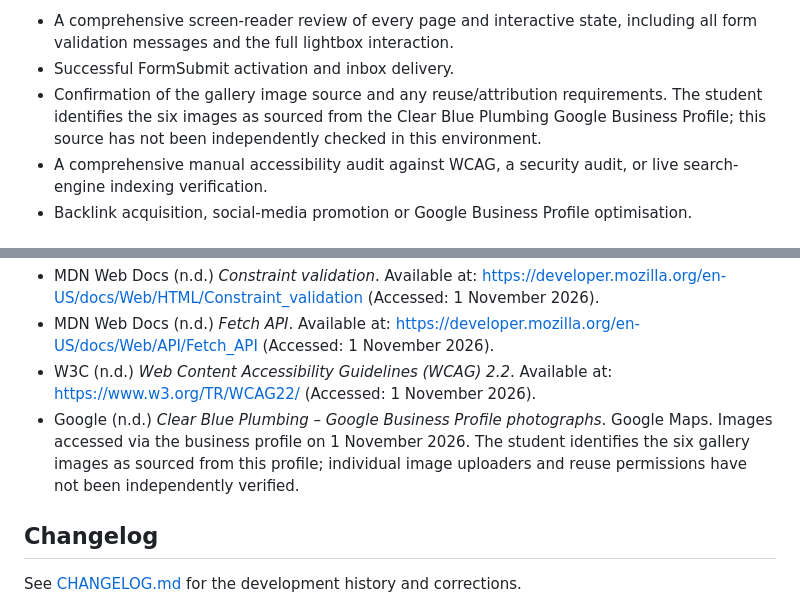
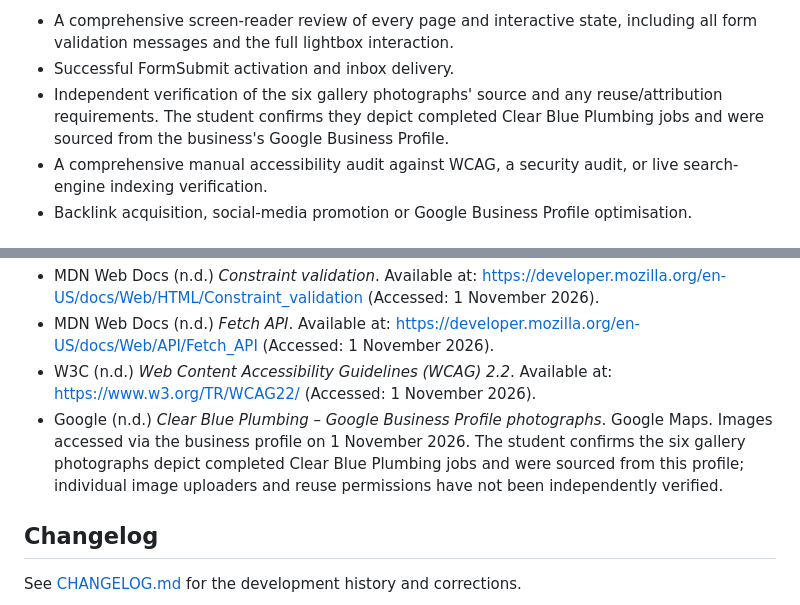
Before and after one commit to Duncan-Loza/Web-Dev-, a Markdown page: README.md, 2 parts joined by grey strips. Rendered like a GitHub page.

```diff
--- a/README.md
+++ b/README.md
@@ -73,7 +73,7 @@ The Contact and Service Areas pages embed Google Maps centred on the business pi
 Source-level checks have been made against repository files. The student has also reported browser testing of all seven deployed pages, navigation, Services search/filter and JSON fallback, gallery lightbox controls, both forms' validation, responsive layouts, and Chrome/Firefox. The student has now completed keyboard-only testing and reports that keyboard navigation and the tested interactive controls work as expected. The student has also tested the website using Windows Narrator and reports that the screen reader worked as expected during the test. On 1 November 2026, the student ran Google Chrome Lighthouse on the Home page and saved the desktop and mobile score screenshots in the repository root. The reported desktop scores were Performance 98, Accessibility 100, Best Practices 100 and SEO 100; the reported mobile scores were Performance 99, Accessibility 100, Best Practices 100 and SEO 100. The screenshots are linked below. These are student-reported test results; Lighthouse scores can vary between runs and automated accessibility checks do not establish full WCAG conformance. No independent browser recording or test report is included in the repository. The following are **not claimed as completed**:
 - A comprehensive screen-reader review of every page and interactive state, including all form validation messages and the full lightbox interaction.
 - Successful FormSubmit activation and inbox delivery.
-- Confirmation of the gallery image source and any reuse/attribution requirements. The student identifies the six images as sourced from the Clear Blue Plumbing Google Business Profile; this source has not been independently checked in this environment.
+- Independent verification of the six gallery photographs' source and any reuse/attribution requirements. The student confirms they depict completed Clear Blue Plumbing jobs and were sourced from the business's Google Business Profile.
 - A comprehensive manual accessibility audit against WCAG, a security audit, or live search-engine indexing verification.
 - Backlink acquisition, social-media promotion or Google Business Profile optimisation.
 
@@ -101,7 +101,7 @@ Before submission, test the deployed site on desktop and mobile, submit test for
 - MDN Web Docs (n.d.) *Constraint validation*. Available at: https://developer.mozilla.org/en-US/docs/Web/HTML/Constraint_validation (Accessed: 1 November 2026).
 - MDN Web Docs (n.d.) *Fetch API*. Available at: https://developer.mozilla.org/en-US/docs/Web/API/Fetch_API (Accessed: 1 November 2026).
 - W3C (n.d.) *Web Content Accessibility Guidelines (WCAG) 2.2*. Available at: https://www.w3.org/TR/WCAG22/ (Accessed: 1 November 2026).
-- Google (n.d.) *Clear Blue Plumbing – Google Business Profile photographs*. Google Maps. Images accessed via the business profile on 1 November 2026. The student identifies the six gallery images as sourced from this profile; individual image uploaders and reuse permissions have not been independently verified.
+- Google (n.d.) *Clear Blue Plumbing – Google Business Profile photographs*. Google Maps. Images accessed via the business profile on 1 November 2026. The student confirms the six gallery photographs depict completed Clear Blue Plumbing jobs and were sourced from this profile; individual image uploaders and reuse permissions have not been independently verified.
 
 ## Changelog
 See [CHANGELOG.md](CHANGELOG.md) for the development history and corrections.
```
Also changed, not shown: other parts of README.md (+3 -3 lines).
